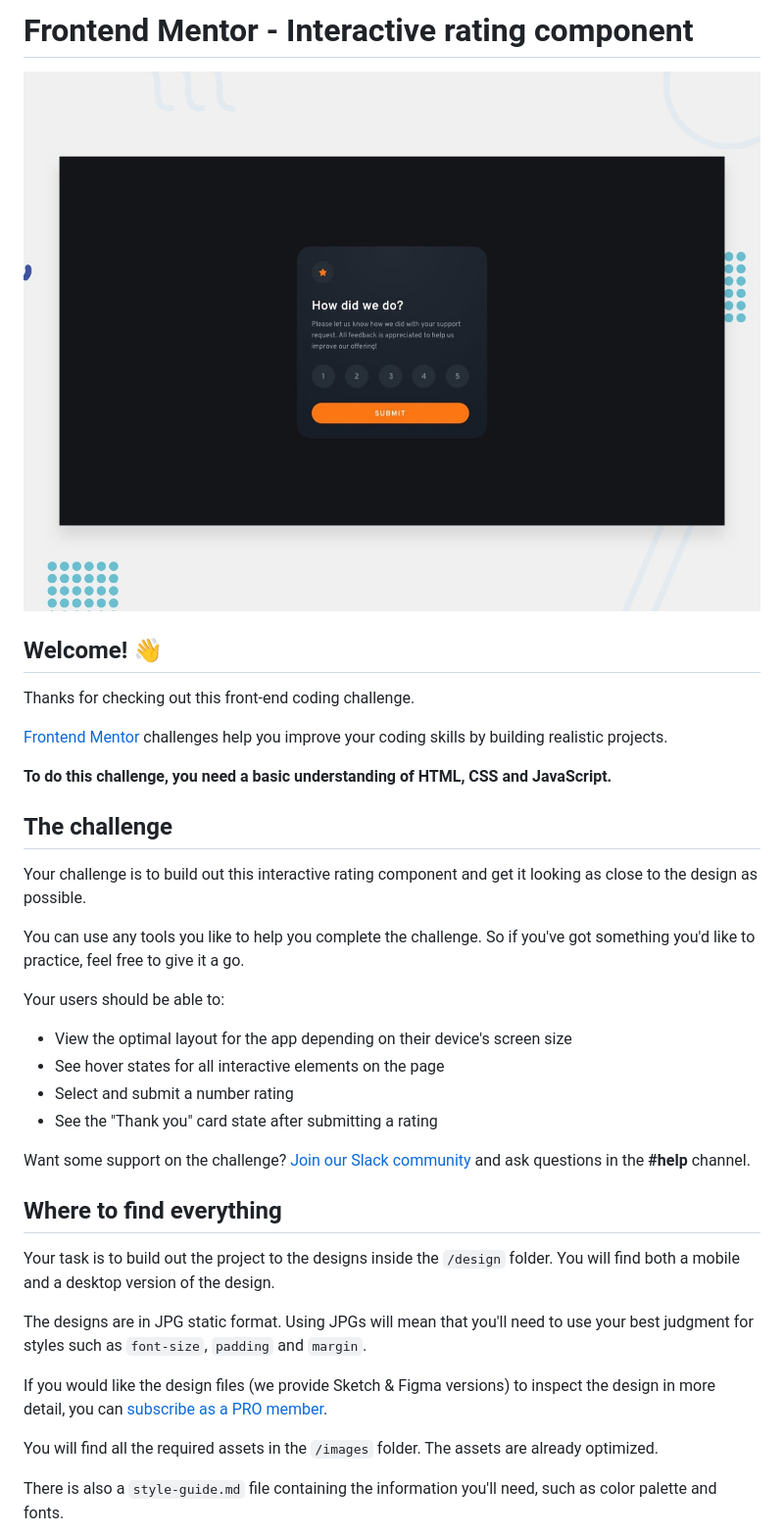
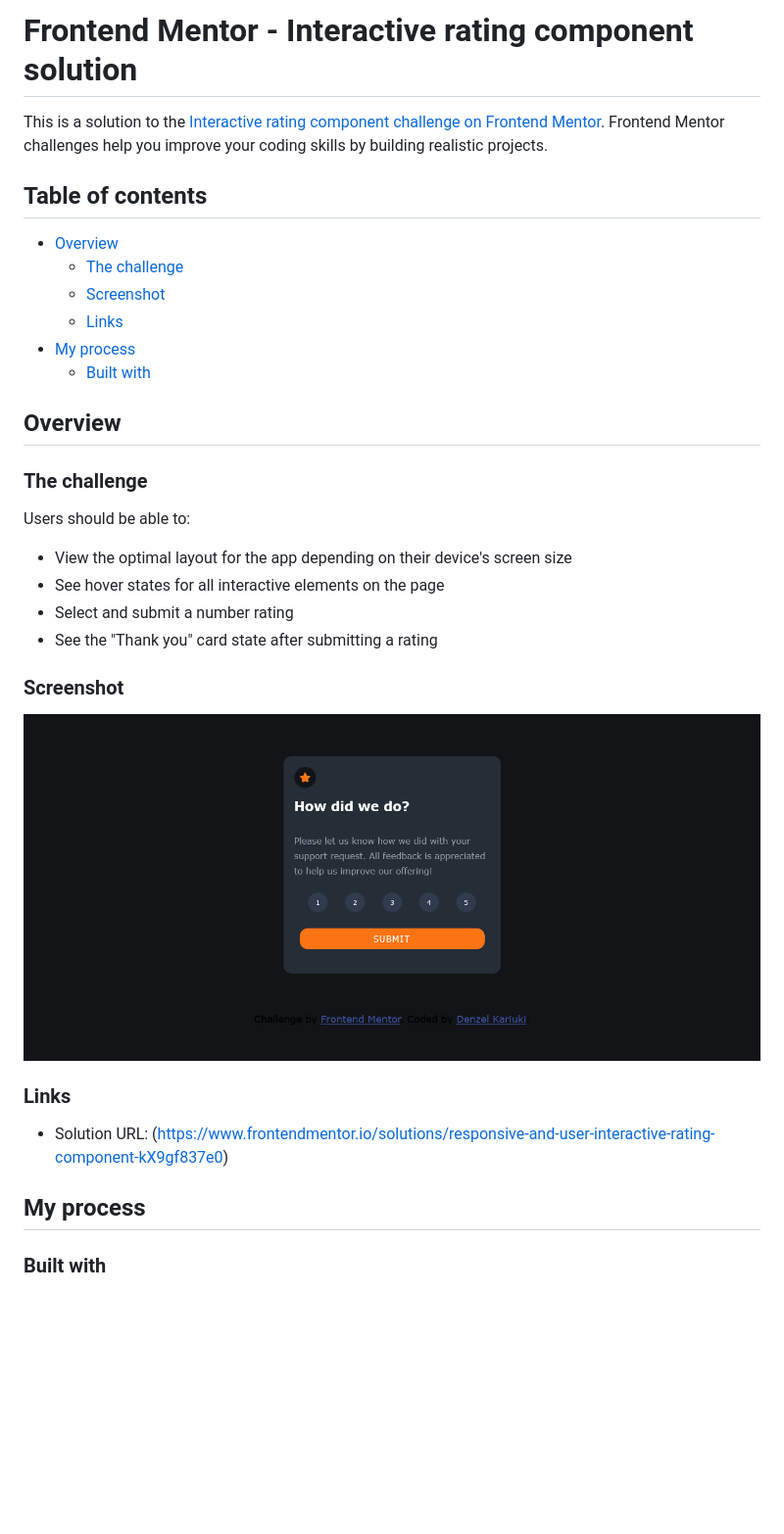
Before and after one commit to Denzel-K/interactive-rating-component, a Markdown page: README.md, the part around the change printed below. Shown: that part at 98% size. Drawn GitHub-style; pictures changed too: images/Screenshot 2022-08-08 at 21-56-44 Frontend Mentor Interactive rating component.png (added); blank space fills up the shorter version.

```diff
--- a/README.md
+++ b/README.md
@@ -1,39 +1,38 @@
-# Frontend Mentor - Interactive rating component
+# Frontend Mentor - Interactive rating component solution
 
-![Design preview for the Interactive rating component coding challenge](./design/desktop-preview.jpg)
+This is a solution to the [Interactive rating component challenge on Frontend Mentor](https://www.frontendmentor.io/challenges/interactive-rating-component-koxpeBUmI). Frontend Mentor challenges help you improve your coding skills by building realistic projects.
 
-## Welcome! 👋
+## Table of contents
 
-Thanks for checking out this front-end coding challenge.
+- [Overview](#overview)
+  - [The challenge](#the-challenge)
+  - [Screenshot](#screenshot)
+  - [Links](#links)
+- [My process](#my-process)
+  - [Built with](#built-with)
 
-[Frontend Mentor](https://www.frontendmentor.io) challenges help you improve your coding skills by building realistic projects.
 
-**To do this challenge, you need a basic understanding of HTML, CSS and JavaScript.**
+## Overview
 
-## The challenge
+### The challenge
 
-Your challenge is to build out this interactive rating component and get it looking as close to the design as possible.
-
-You can use any tools you like to help you complete the challenge. So if you've got something you'd like to practice, feel free to give it a go.
-
-Your users should be able to:
+Users should be able to:
 
 - View the optimal layout for the app depending on their device's screen size
 - See hover states for all interactive elements on the page
 - Select and submit a number rating
 - See the "Thank you" card state after submitting a rating
 
-Want some support on the challenge? [Join our Slack community](https://www.frontendmentor.io/slack) and ask questions in the **#help** channel.
+### Screenshot
 
-## Where to find everything
+![](images/Screenshot%202022-08-08%20at%2021-56-44%20Frontend%20Mentor%20Interactive%20rating%20component.png)
 
-Your task is to build out the project to the designs inside the `/design` folder. You will find both a mobile and a desktop version of the design.
 
-The designs are in JPG static format. Using JPGs will mean that you'll need to use your best judgment for styles such as `font-size`, `padding` and `margin`.
+### Links
 
-If you would like the design files (we provide Sketch & Figma versions) to inspect the design in more detail, you can [subscribe as a PRO member](https://www.frontendmentor.io/pro).
+- Solution URL: (https://www.frontendmentor.io/solutions/responsive-and-user-interactive-rating-component-kX9gf837e0)
 
-You will find all the required assets in the `/images` folder. The assets are already optimized.
+## My process
 
-There is also a `style-guide.md` file containing the information you'll need, such as color palette and fonts.
+### Built with
 
```
Also changed, not shown: other parts of README.md (+5 -55 lines), README-template.md (deleted, +0 -113 lines), 1 other file.
